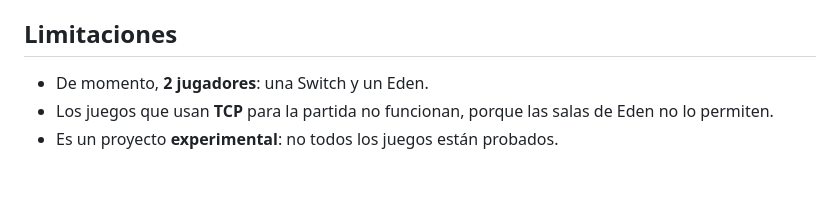
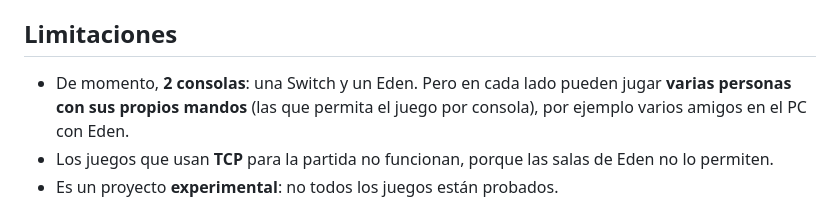
Before and after one commit to YerayFG/puente-eden-switch, a Markdown page: README.es.md, the part around the change. Rendered like a GitHub page; blank space fills up the shorter version.

Commit message:
README: several players per console are supported
Co-Authored-By: Claude Opus 5.5 <noreply@anthropic.com>
Claude-Session: https://claude.ai/code/session_01Q4HGqrzyisirf5GRMFdERz

```diff
--- a/README.es.md
+++ b/README.es.md
@@ -148,7 +148,7 @@ En Windows también puedes usar `build.bat`. Cada vez que se publica una versió
 
 ## Limitaciones
 
-- De momento, **2 jugadores**: una Switch y un Eden.
+- De momento, **2 consolas**: una Switch y un Eden. Pero en cada lado pueden jugar **varias personas con sus propios mandos** (las que permita el juego por consola), por ejemplo varios amigos en el PC con Eden.
 - Los juegos que usan **TCP** para la partida no funcionan, porque las salas de Eden no lo permiten.
 - Es un proyecto **experimental**: no todos los juegos están probados.
 
```
Also changed, not shown: README.md (+1 -1 lines).
